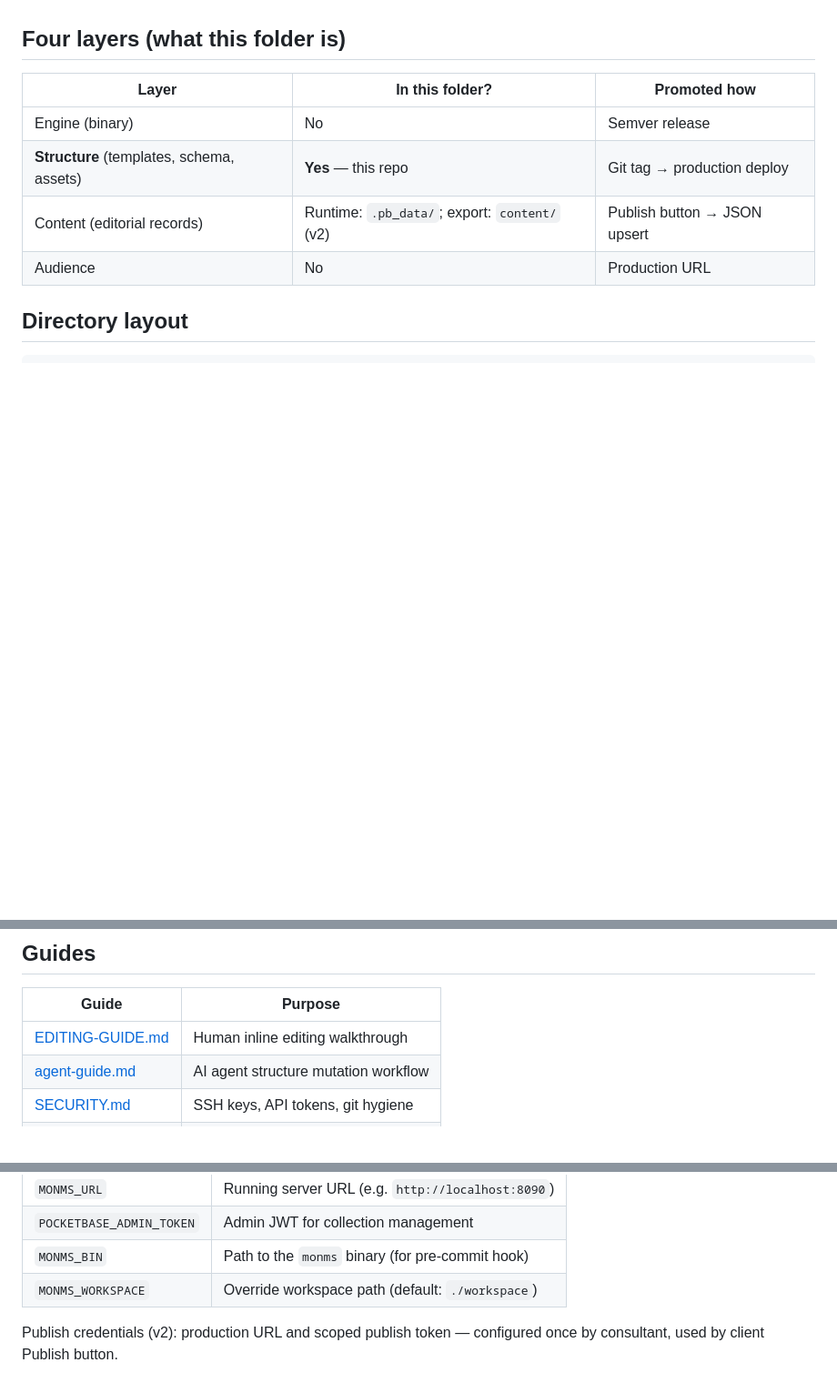
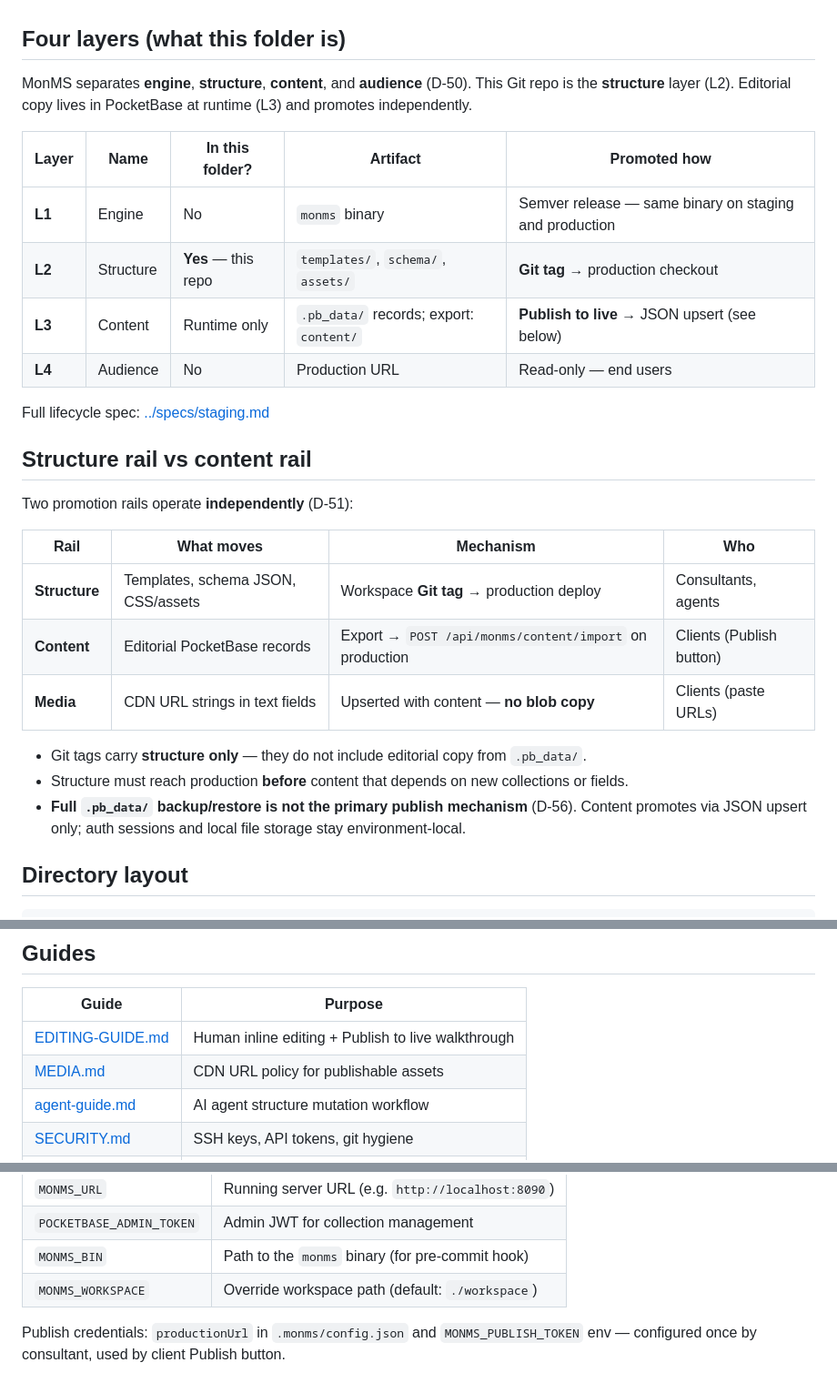
Before and after one commit to ndx-video/MonMS, a Markdown page: workspace/README.md, 3 parts joined by grey strips. Shown at 91% size. Rendered like a GitHub page; blank space fills up the shorter version.

```diff
--- a/workspace/README.md
+++ b/workspace/README.md
@@ -6,12 +6,30 @@ Editorial **content** (copy clients write) lives in `.pb_data/` at runtime and p
 
 ## Four layers (what this folder is)
 
-| Layer | In this folder? | Promoted how |
-|-------|-----------------|--------------|
-| Engine (binary) | No | Semver release |
-| **Structure** (templates, schema, assets) | **Yes** — this repo | Git tag → production deploy |
-| Content (editorial records) | Runtime: `.pb_data/`; export: `content/` (v2) | Publish button → JSON upsert |
-| Audience | No | Production URL |
+MonMS separates **engine**, **structure**, **content**, and **audience** (D-50). This Git repo is the **structure** layer (L2). Editorial copy lives in PocketBase at runtime (L3) and promotes independently.
+
+| Layer | Name | In this folder? | Artifact | Promoted how |
+|-------|------|-----------------|----------|--------------|
+| **L1** | Engine | No | `monms` binary | Semver release — same binary on staging and production |
+| **L2** | Structure | **Yes** — this repo | `templates/`, `schema/`, `assets/` | **Git tag** → production checkout |
+| **L3** | Content | Runtime only | `.pb_data/` records; export: `content/` | **Publish to live** → JSON upsert (see below) |
+| **L4** | Audience | No | Production URL | Read-only — end users |
+
+Full lifecycle spec: [../specs/staging.md](../specs/staging.md)
+
+## Structure rail vs content rail
+
+Two promotion rails operate **independently** (D-51):
+
+| Rail | What moves | Mechanism | Who |
+|------|------------|-----------|-----|
+| **Structure** | Templates, schema JSON, CSS/assets | Workspace **Git tag** → production deploy | Consultants, agents |
+| **Content** | Editorial PocketBase records | Export → `POST /api/monms/content/import` on production | Clients (Publish button) |
+| **Media** | CDN URL strings in text fields | Upserted with content — **no blob copy** | Clients (paste URLs) |
+
+- Git tags carry **structure only** — they do not include editorial copy from `.pb_data/`.
+- Structure must reach production **before** content that depends on new collections or fields.
+- **Full `.pb_data/` backup/restore is not the primary publish mechanism** (D-56). Content promotes via JSON upsert only; auth sessions and local file storage stay environment-local.
 
 ## Directory layout
 
@@ -157,7 +194,8 @@ Use `agent:` prefix in commit messages for AI mutations. Tag releases for produc
 
 | Guide | Purpose |
 |-------|---------|
-| [EDITING-GUIDE.md](EDITING-GUIDE.md) | Human inline editing walkthrough |
+| [EDITING-GUIDE.md](EDITING-GUIDE.md) | Human inline editing + Publish to live walkthrough |
+| [MEDIA.md](MEDIA.md) | CDN URL policy for publishable assets |
 | [agent-guide.md](agent-guide.md) | AI agent structure mutation workflow |
 | [SECURITY.md](SECURITY.md) | SSH keys, API tokens, git hygiene |
 | [../specs/staging.md](../specs/staging.md) | Environments, roles, content publish |
@@ -171,4 +209,4 @@ Use `agent:` prefix in commit messages for AI mutations. Tag releases for produc
 | `MONMS_BIN` | Path to the `monms` binary (for pre-commit hook) |
 | `MONMS_WORKSPACE` | Override workspace path (default: `./workspace`) |
 
-Publish credentials (v2): production URL and scoped publish token — configured once by consultant, used by client Publish button.
+Publish credentials: `productionUrl` in `.monms/config.json` and `MONMS_PUBLISH_TOKEN` env — configured once by consultant, used by client Publish button.
```
Also changed, not shown: other parts of workspace/README.md (+33 -14 lines), CLAUDE.md (+6 -5 lines), README.md (+26 -5 lines).
